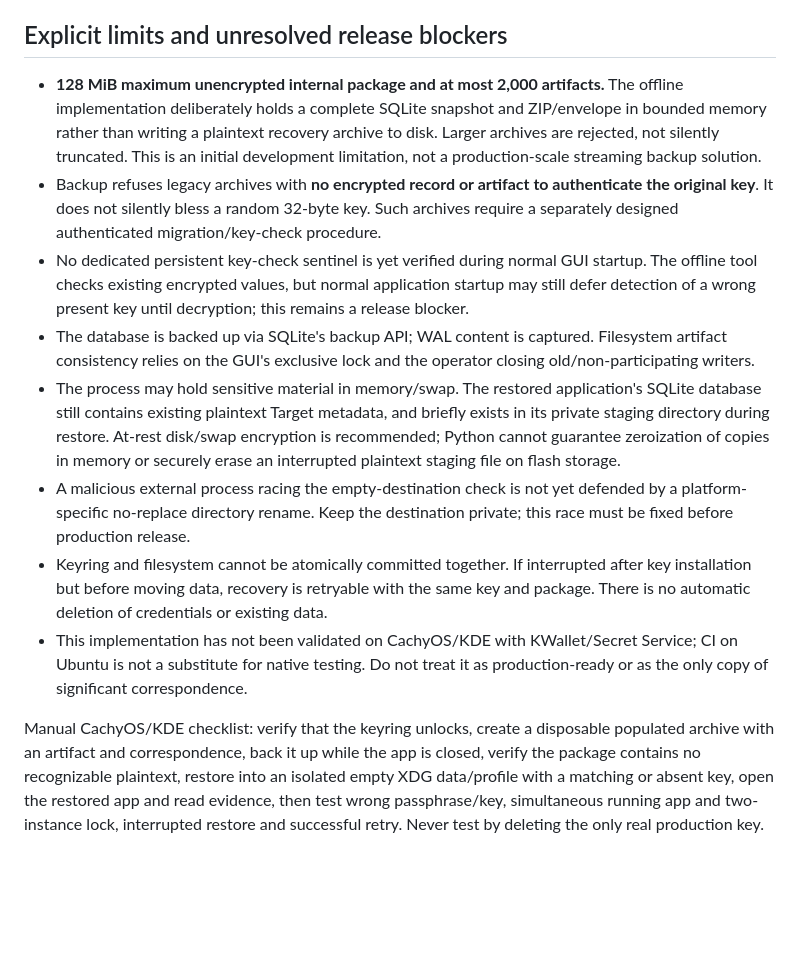
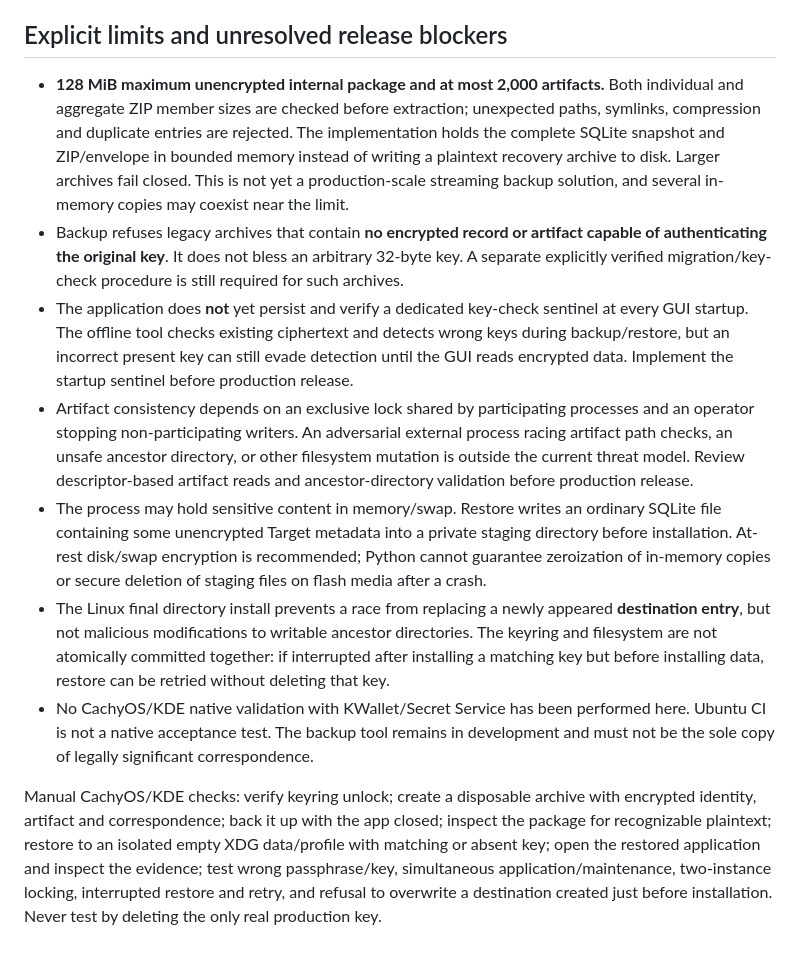
Before and after one commit to Cartaz/GDPR_Hunter, a Markdown page: docs/ARCHIVE_RECOVERY.md, the part around one of its changes. Rendered like a GitHub page; blank space fills up the shorter version.

Commit message:
Document corrected WAL handling and Linux no-replace restore boundary

```diff
--- a/docs/ARCHIVE_RECOVERY.md
+++ b/docs/ARCHIVE_RECOVERY.md
@@ -32,13 +32,12 @@ Do not delete the SQLite archive, artifacts directory or keyring entry. Startup
 
 ## Explicit limits and unresolved release blockers
 
-- **128 MiB maximum unencrypted internal package and at most 2,000 artifacts.** The offline implementation deliberately holds a complete SQLite snapshot and ZIP/envelope in bounded memory rather than writing a plaintext recovery archive to disk. Larger archives are rejected, not silently truncated. This is an initial development limitation, not a production-scale streaming backup solution.
-- Backup refuses legacy archives with **no encrypted record or artifact to authenticate the original key**. It does not silently bless a random 32-byte key. Such archives require a separately designed authenticated migration/key-check procedure.
-- No dedicated persistent key-check sentinel is yet verified during normal GUI startup. The offline tool checks existing encrypted values, but normal application startup may still defer detection of a wrong present key until decryption; this remains a release blocker.
-- The database is backed up via SQLite's backup API; WAL content is captured. Filesystem artifact consistency relies on the GUI's exclusive lock and the operator closing old/non-participating writers.
-- The process may hold sensitive material in memory/swap. The restored application's SQLite database still contains existing plaintext Target metadata, and briefly exists in its private staging directory during restore. At-rest disk/swap encryption is recommended; Python cannot guarantee zeroization of copies in memory or securely erase an interrupted plaintext staging file on flash storage.
-- A malicious external process racing the empty-destination check is not yet defended by a platform-specific no-replace directory rename. Keep the destination private; this race must be fixed before production release.
-- Keyring and filesystem cannot be atomically committed together. If interrupted after key installation but before moving data, recovery is retryable with the same key and package. There is no automatic deletion of credentials or existing data.
-- This implementation has not been validated on CachyOS/KDE with KWallet/Secret Service; CI on Ubuntu is not a substitute for native testing. Do not treat it as production-ready or as the only copy of significant correspondence.
+- **128 MiB maximum unencrypted internal package and at most 2,000 artifacts.** Both individual and aggregate ZIP member sizes are checked before extraction; unexpected paths, symlinks, compression and duplicate entries are rejected. The implementation holds the complete SQLite snapshot and ZIP/envelope in bounded memory instead of writing a plaintext recovery archive to disk. Larger archives fail closed. This is not yet a production-scale streaming backup solution, and several in-memory copies may coexist near the limit.
+- Backup refuses legacy archives that contain **no encrypted record or artifact capable of authenticating the original key**. It does not bless an arbitrary 32-byte key. A separate explicitly verified migration/key-check procedure is still required for such archives.
+- The application does **not** yet persist and verify a dedicated key-check sentinel at every GUI startup. The offline tool checks existing ciphertext and detects wrong keys during backup/restore, but an incorrect present key can still evade detection until the GUI reads encrypted data. Implement the startup sentinel before production release.
+- Artifact consistency depends on an exclusive lock shared by participating processes and an operator stopping non-participating writers. An adversarial external process racing artifact path checks, an unsafe ancestor directory, or other filesystem mutation is outside the current threat model. Review descriptor-based artifact reads and ancestor-directory validation before production release.
+- The process may hold sensitive content in memory/swap. Restore writes an ordinary SQLite file containing some unencrypted Target metadata into a private staging directory before installation. At-rest disk/swap encryption is recommended; Python cannot guarantee zeroization of in-memory copies or secure deletion of staging files on flash media after a crash.
+- The Linux final directory install prevents a race from replacing a newly appeared **destination entry**, but not malicious modifications to writable ancestor directories. The keyring and filesystem are not atomically committed together: if interrupted after installing a matching key but before installing data, restore can be retried without deleting that key.
+- No CachyOS/KDE native validation with KWallet/Secret Service has been performed here. Ubuntu CI is not a native acceptance test. The backup tool remains in development and must not be the sole copy of legally significant correspondence.
 
-Manual CachyOS/KDE checklist: verify that the keyring unlocks, create a disposable populated archive with an artifact and correspondence, back it up while the app is closed, verify the package contains no recognizable plaintext, restore into an isolated empty XDG data/profile with a matching or absent key, open the restored app and read evidence, then test wrong passphrase/key, simultaneous running app and two-instance lock, interrupted restore and successful retry. Never test by deleting the only real production key.
+Manual CachyOS/KDE checks: verify keyring unlock; create a disposable archive with encrypted identity, artifact and correspondence; back it up with the app closed; inspect the package for recognizable plaintext; restore to an isolated empty XDG data/profile with matching or absent key; open the restored application and inspect the evidence; test wrong passphrase/key, simultaneous application/maintenance, two-instance locking, interrupted restore and retry, and refusal to overwrite a destination created just before installation. Never test by deleting the only real production key.
```
Also changed, not shown: other parts of docs/ARCHIVE_RECOVERY.md (+7 -7 lines).
